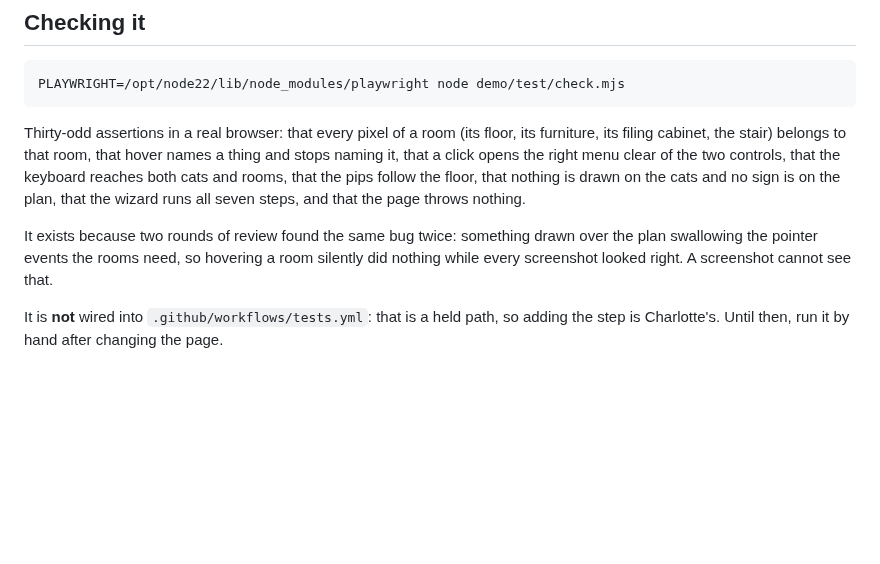
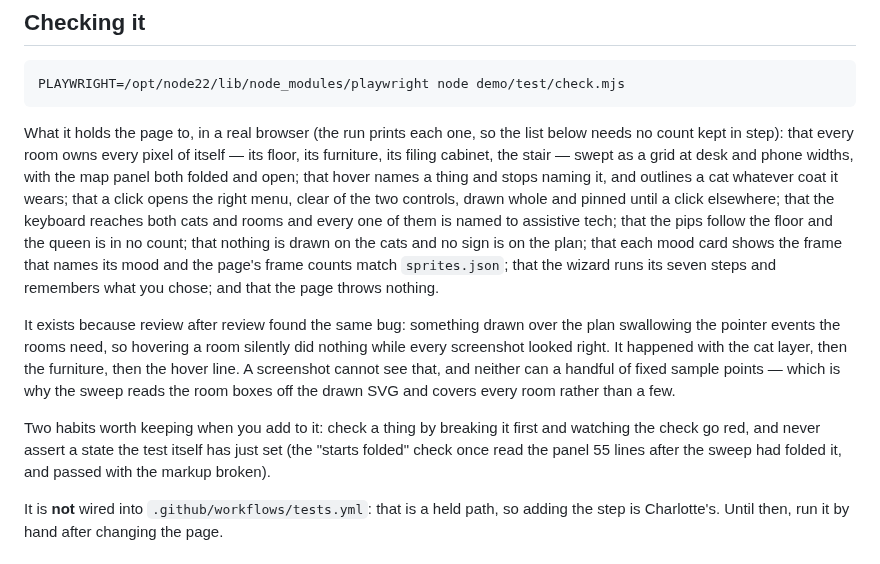
Before and after one commit to charredlatte/Pretty-Project-Portfolio, a Markdown page: demo/README.md, the part around the change. Drawn GitHub-style; blank space fills up the shorter version.

Commit message:
Drop the stale assertion count from demo/README.md
It said "thirty-odd" and the suite is at sixty. CLAUDE.md's own advice is not to
carry a count in a file, because it goes stale within the day, so the paragraph
says what the suite holds the page to instead and leaves the counting to the run.

While there: the sweep's description was a round behind too (it covers every room
at three widths with the panel folded and open, not four points in three rooms),
and the two habits that caught the last rounds are written down — break a check
before trusting it, and never assert a state the test itself just set.

````diff
--- a/demo/README.md
+++ b/demo/README.md
@@ -43,15 +43,25 @@ License. The pack's own pixel font (`sprout.ttf`) is licensed and never appears
 PLAYWRIGHT=/opt/node22/lib/node_modules/playwright node demo/test/check.mjs
 ```
 
-Thirty-odd assertions in a real browser: that every pixel of a room (its floor, its furniture, its filing
-cabinet, the stair) belongs to that room, that hover names a thing and stops naming it, that a click opens the
-right menu clear of the two controls, that the keyboard reaches both cats and rooms, that the pips follow the
-floor, that nothing is drawn on the cats and no sign is on the plan, that the wizard runs all seven steps, and
-that the page throws nothing.
+What it holds the page to, in a real browser (the run prints each one, so the list below needs no count
+kept in step): that every room owns every pixel of itself — its floor, its furniture, its filing cabinet, the
+stair — swept as a grid at desk and phone widths, with the map panel both folded and open; that hover names a
+thing and stops naming it, and outlines a cat whatever coat it wears; that a click opens the right menu, clear
+of the two controls, drawn whole and pinned until a click elsewhere; that the keyboard reaches both cats and
+rooms and every one of them is named to assistive tech; that the pips follow the floor and the queen is in no
+count; that nothing is drawn on the cats and no sign is on the plan; that each mood card shows the frame that
+names its mood and the page's frame counts match `sprites.json`; that the wizard runs its seven steps and
+remembers what you chose; and that the page throws nothing.
 
-It exists because two rounds of review found the same bug twice: something drawn over the plan swallowing the
-pointer events the rooms need, so hovering a room silently did nothing while every screenshot looked right. A
-screenshot cannot see that.
+It exists because review after review found the same bug: something drawn over the plan swallowing the pointer
+events the rooms need, so hovering a room silently did nothing while every screenshot looked right. It happened
+with the cat layer, then the furniture, then the hover line. A screenshot cannot see that, and neither can a
+handful of fixed sample points — which is why the sweep reads the room boxes off the drawn SVG and covers every
+room rather than a few.
+
+Two habits worth keeping when you add to it: check a thing by breaking it first and watching the check go red,
+and never assert a state the test itself has just set (the "starts folded" check once read the panel 55 lines
+after the sweep had folded it, and passed with the markup broken).
 
 It is **not** wired into `.github/workflows/tests.yml`: that is a held path, so adding the step is Charlotte's.
 Until then, run it by hand after changing the page.
````
